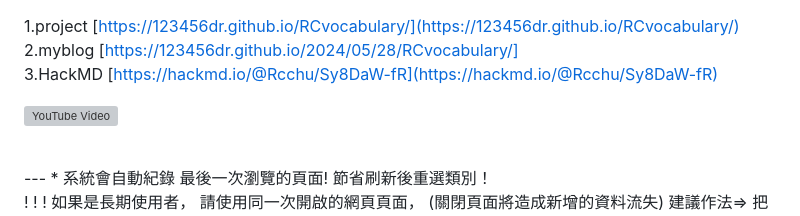
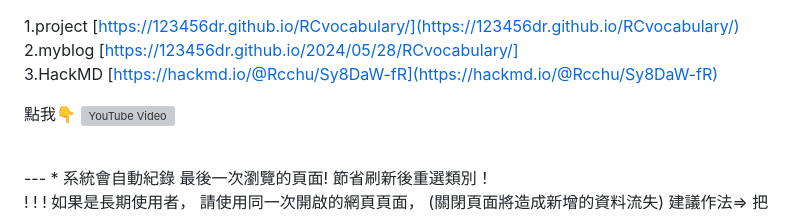
Before and after one commit to 123456dr/RCvocabulary, a Markdown page: README.md, the part around the change. Drawn GitHub-style; grey boxes are pictures that could not be loaded.

```diff
--- a/README.md
+++ b/README.md
@@ -2,6 +2,7 @@
 2.myblog [https://123456dr.github.io/2024/05/28/RCvocabulary/]<br>
 3.HackMD [https://hackmd.io/@Rcchu/Sy8DaW-fR](https://hackmd.io/@Rcchu/Sy8DaW-fR)<br>
 
+點我👇
 [![YouTube Video](https://img.youtube.com/vi/tOMvr-In8Fo/0.jpg)](https://www.youtube.com/watch?v=tOMvr-In8Fo)
 
 
```
